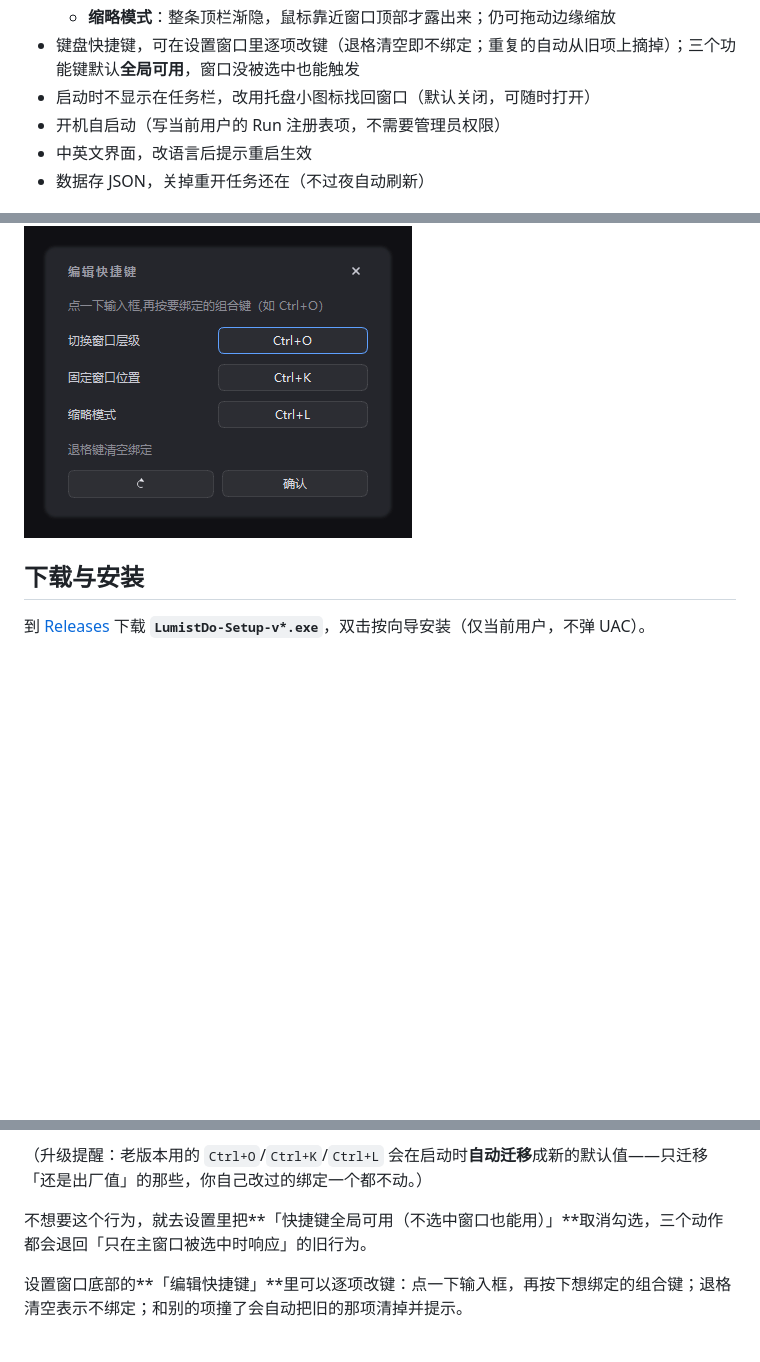
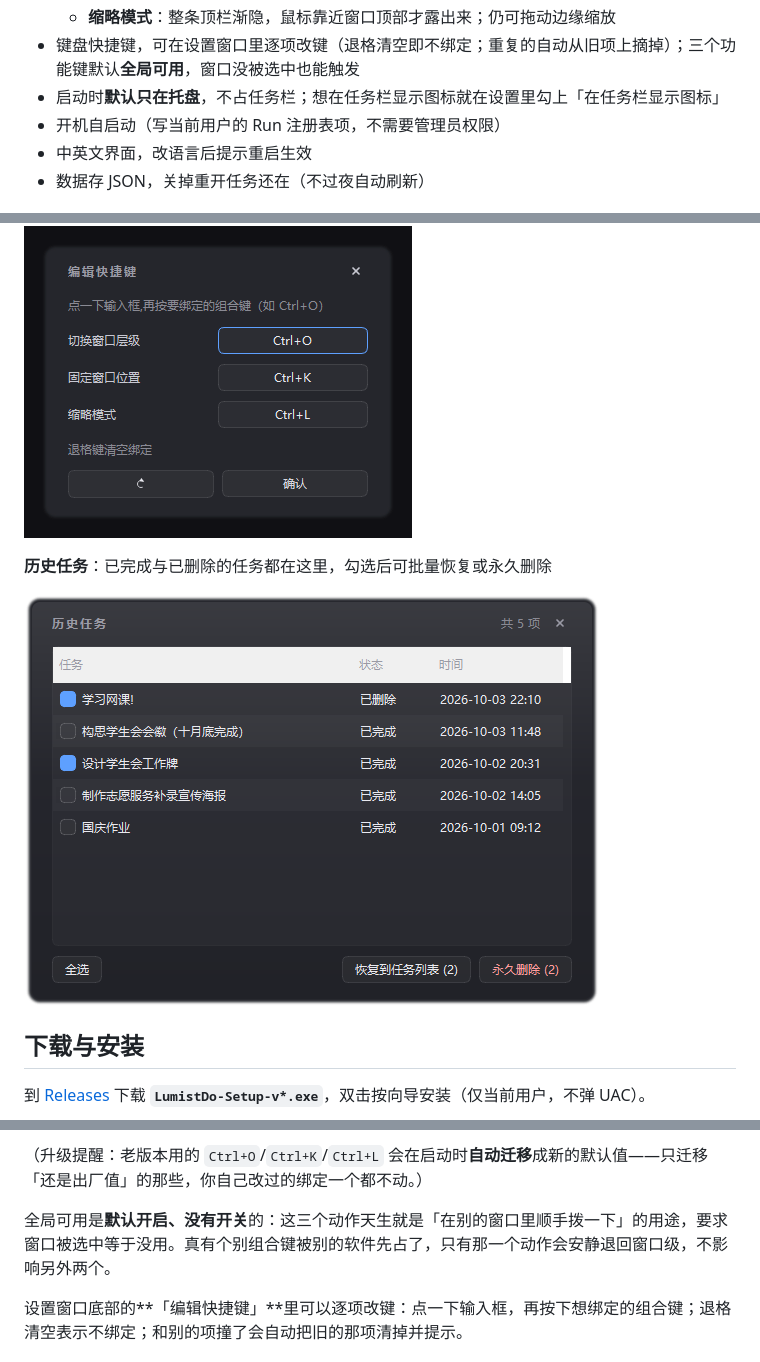
Before and after one commit to 1TRhez/LumistDo, a Markdown page: README.md, 3 parts joined by grey strips. Drawn GitHub-style; pictures changed too: docs/img/history.png (added); blank space fills up the shorter version.

```diff
--- a/README.md
+++ b/README.md
@@ -16,7 +16,7 @@
   - **十字锚点**：固定窗口位置（禁止拖动与缩放）
   - **缩略模式**：整条顶栏渐隐，鼠标靠近窗口顶部才露出来；仍可拖动边缘缩放
 - 键盘快捷键，可在设置窗口里逐项改键（退格清空即不绑定；重复的自动从旧项上摘掉）；三个功能键默认**全局可用**，窗口没被选中也能触发
-- 启动时不显示在任务栏，改用托盘小图标找回窗口（默认关闭，可随时打开）
+- 启动时**默认只在托盘**，不占任务栏；想在任务栏显示图标就在设置里勾上「在任务栏显示图标」
 - 开机自启动（写当前用户的 Run 注册表项，不需要管理员权限）
 - 中英文界面，改语言后提示重启生效
 - 数据存 JSON，关掉重开任务还在（不过夜自动刷新）
@@ -50,6 +50,10 @@
 **编辑快捷键**：点一下输入框，再按想绑定的组合键
 
 ![编辑快捷键](docs/img/keybinds.png)
+
+**历史任务**：已完成与已删除的任务都在这里，勾选后可批量恢复或永久删除
+
+![历史任务](docs/img/history.png)
 
 ## 下载与安装
 
@@ -106,7 +110,7 @@
 
 （升级提醒：老版本用的 `Ctrl+O`/`Ctrl+K`/`Ctrl+L` 会在启动时**自动迁移**成新的默认值——只迁移「还是出厂值」的那些，你自己改过的绑定一个都不动。）
 
-不想要这个行为，就去设置里把**「快捷键全局可用（不选中窗口也能用）」**取消勾选，三个动作都会退回「只在主窗口被选中时响应」的旧行为。
+全局可用是**默认开启、没有开关**的：这三个动作天生就是「在别的窗口里顺手拨一下」的用途，要求窗口被选中等于没用。真有个别组合键被别的软件先占了，只有那一个动作会安静退回窗口级，不影响另外两个。
 
 设置窗口底部的**「编辑快捷键」**里可以逐项改键：点一下输入框，再按下想绑定的组合键；退格清空表示不绑定；和别的项撞了会自动把旧的那项清掉并提示。
 
```
Also changed, not shown: other parts of README.md (+2 -2 lines), AGENTS.md (+2 -1 lines), 8 other files.
